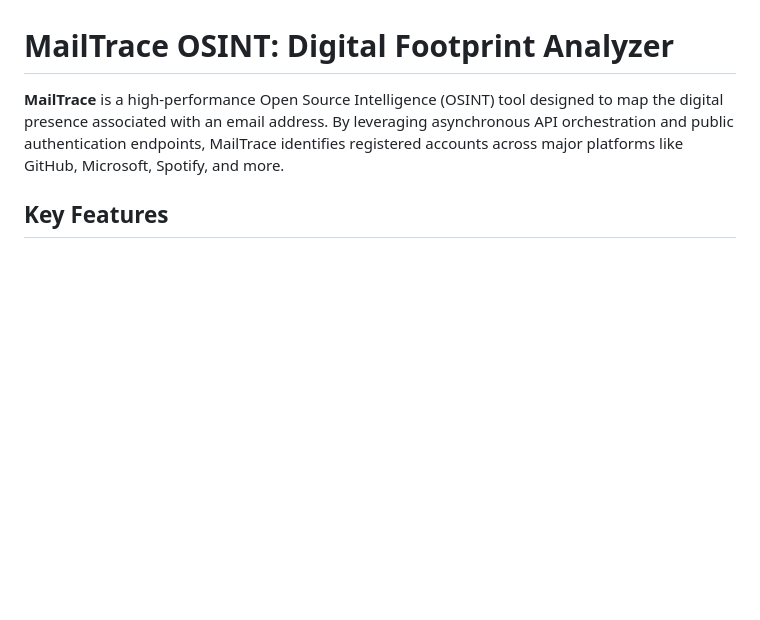
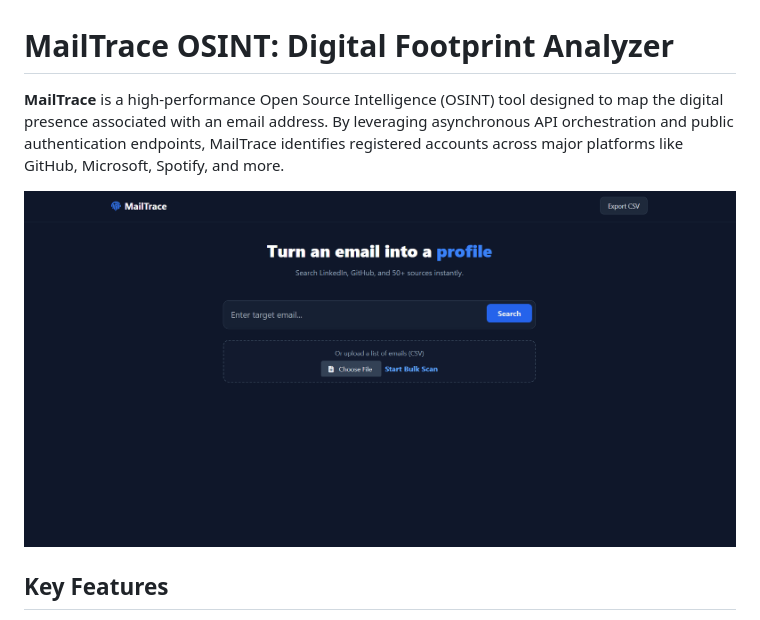
Before and after one commit to Anvians/MailTrace, a Markdown page: README.md, the part around the change. Rendered like a GitHub page; pictures changed too: public/image.png (added); blank space fills up the shorter version.

Commit message:
adding image to the README file

```diff
--- a/README.md
+++ b/README.md
@@ -2,7 +2,7 @@
 
 **MailTrace** is a high-performance Open Source Intelligence (OSINT) tool designed to map the digital presence associated with an email address. By leveraging asynchronous API orchestration and public authentication endpoints, MailTrace identifies registered accounts across major platforms like GitHub, Microsoft, Spotify, and more.
 
-
+![Home Page](public/image.png)
 
 ##  Key Features
 - **Real-time Account Discovery:** Checks 50+ platforms (Microsoft, GitHub, Adobe, Spotify, etc.) without alerting the target.
```
